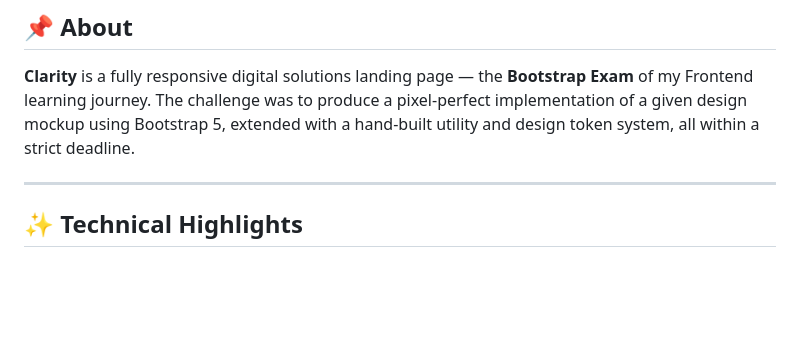
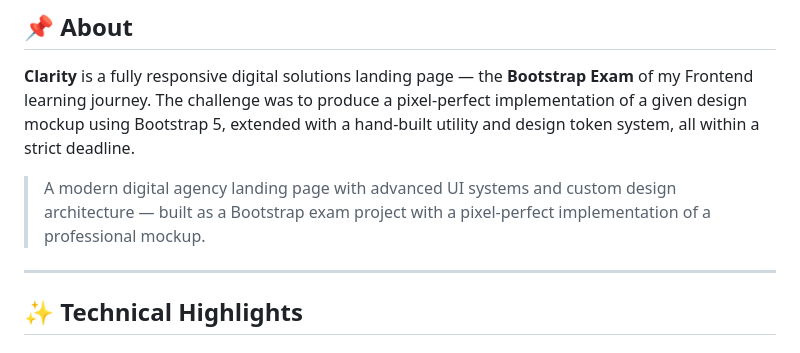
Before and after one commit to mohammed-kandeel/07-clarity-seven-drab-, a Markdown page: README.md, the part around the change. GitHub-like rendering; blank space fills up the shorter version.

```diff
--- a/README.md
+++ b/README.md
@@ -17,6 +17,8 @@
 ## 📌 About
 
 **Clarity** is a fully responsive digital solutions landing page — the **Bootstrap Exam** of my Frontend learning journey. The challenge was to produce a pixel-perfect implementation of a given design mockup using Bootstrap 5, extended with a hand-built utility and design token system, all within a strict deadline.
+
+> A modern digital agency landing page with advanced UI systems and custom design architecture — built as a Bootstrap exam project with a pixel-perfect implementation of a professional mockup.
 
 ---
 
```
